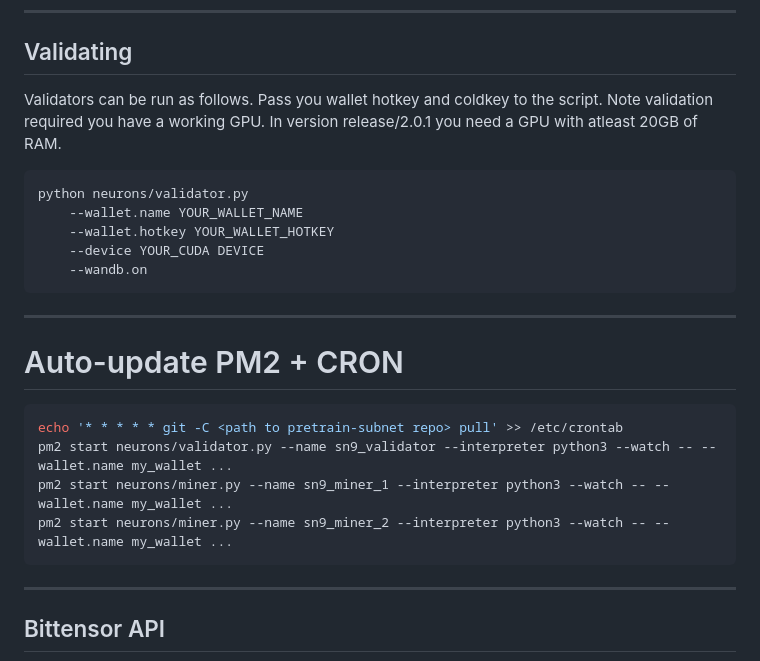
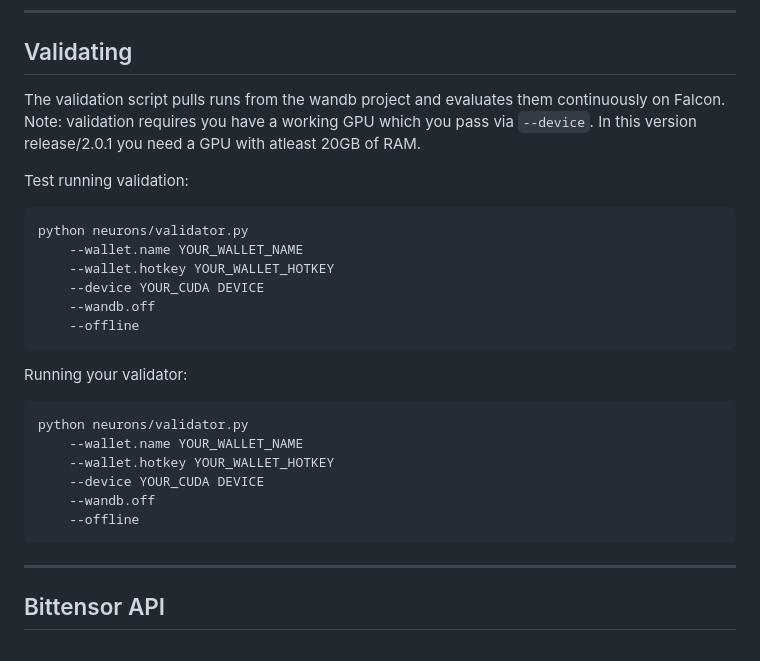
Before and after one commit to unconst/pretrain-subnet, a Markdown page: README.md, the part around the change printed below. Drawn GitHub-style.

````diff
--- a/README.md
+++ b/README.md
@@ -175,27 +187,28 @@ model are shared.
 
 ## Validating
 
-Validators can be run as follows. Pass you wallet hotkey and coldkey to the script. Note validation required you have a working GPU.
-In version release/2.0.1 you need a GPU with atleast 20GB of RAM.
+The validation script pulls runs from the wandb project and evaluates them continuously on Falcon.
+Note: validation requires you have a working GPU which you pass via `--device`. In this version release/2.0.1 you need a GPU with atleast 20GB of RAM.
 
+Test running validation:
 ```bash
 python neurons/validator.py
     --wallet.name YOUR_WALLET_NAME
     --wallet.hotkey YOUR_WALLET_HOTKEY
     --device YOUR_CUDA DEVICE
-    --wandb.on
-```
----
-
-# Auto-update PM2 + CRON
-
-```bash
-echo '* * * * * git -C <path to pretrain-subnet repo> pull' >> /etc/crontab
-pm2 start neurons/validator.py --name sn9_validator --interpreter python3 --watch -- --wallet.name my_wallet ...
-pm2 start neurons/miner.py --name sn9_miner_1 --interpreter python3 --watch -- --wallet.name my_wallet ...
-pm2 start neurons/miner.py --name sn9_miner_2 --interpreter python3 --watch -- --wallet.name my_wallet ...
+    --wandb.off
+    --offline
 ```
 
+Running your validator:
+```bash
+python neurons/validator.py
+    --wallet.name YOUR_WALLET_NAME
+    --wallet.hotkey YOUR_WALLET_HOTKEY
+    --device YOUR_CUDA DEVICE
+    --wandb.off
+    --offline
+```
 ---
 
 ## Bittensor API
````
Also changed, not shown: other parts of README.md (+103 -91 lines).
